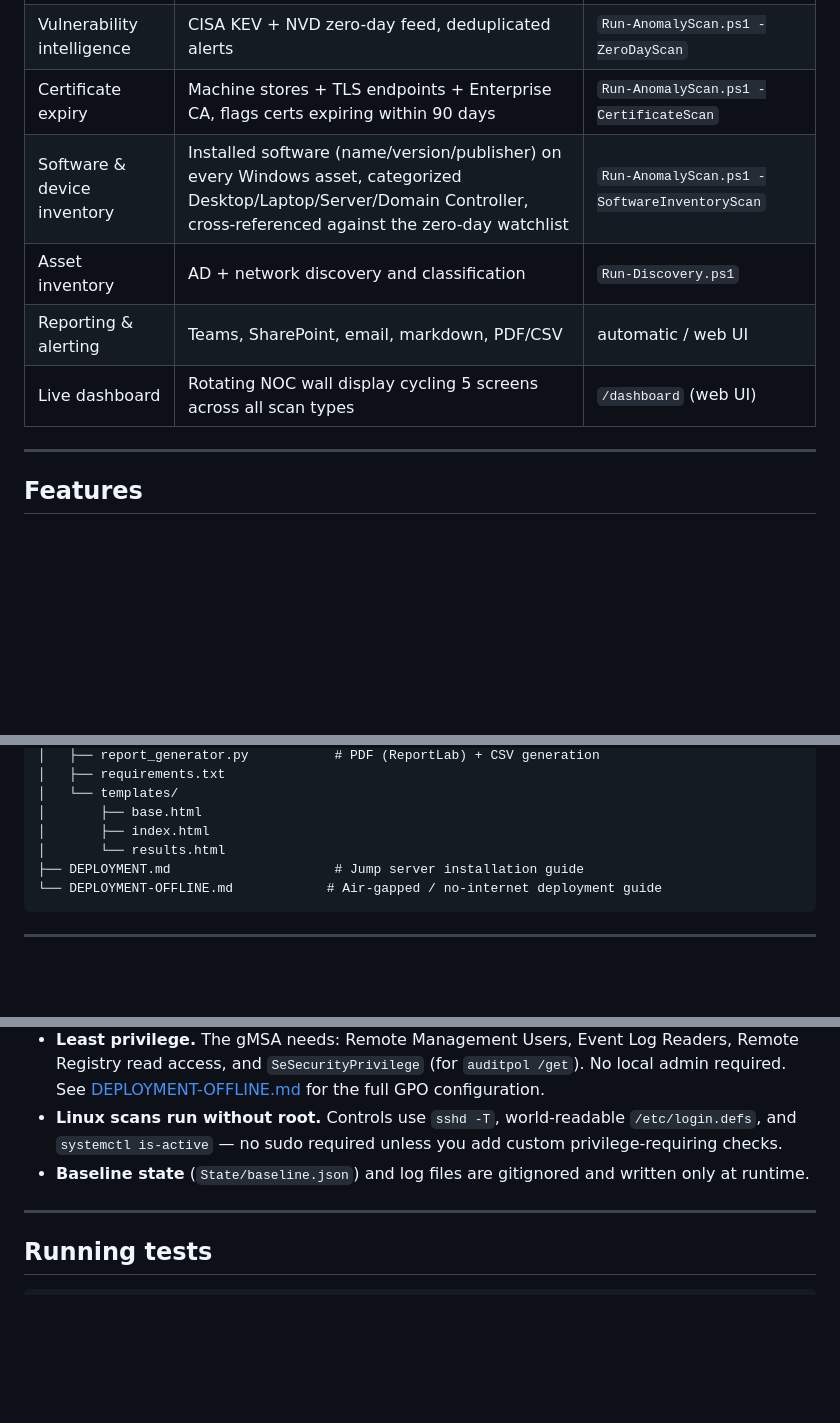
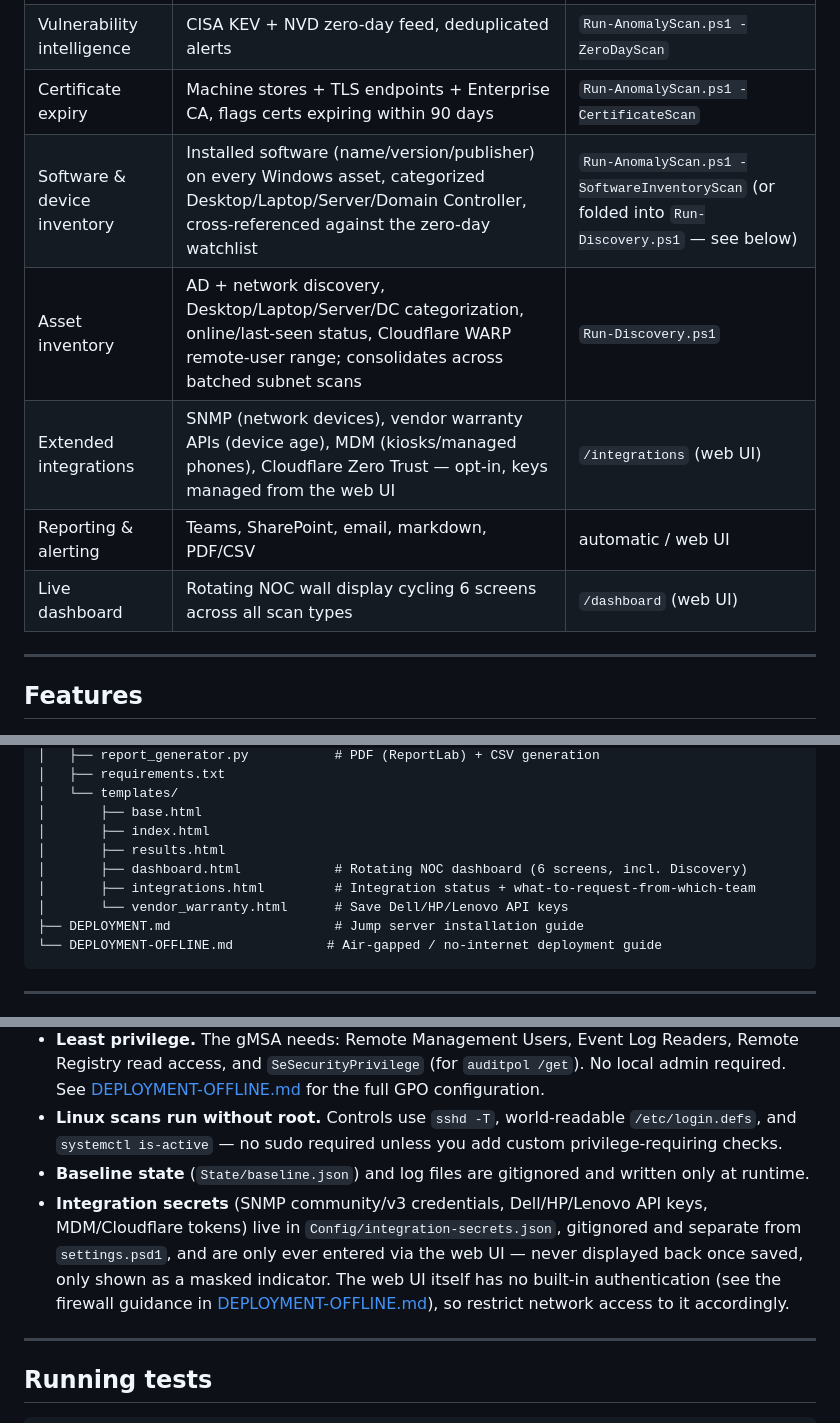
Before and after one commit to 83avenger/AD-Agent, a Markdown page: README.md, 3 parts joined by grey strips. GitHub-like rendering; blank space fills up the shorter version.

````diff
--- a/README.md
+++ b/README.md
@@ -11,10 +11,11 @@ A one-stop security services platform for Windows/AD environments, built in Powe
 | Web application posture | OWASP Top 10 header/TLS/cookie checks on HTTPS endpoints | `Run-AnomalyScan.ps1 -ComplianceScan -AssetType WebApplication` |
 | Vulnerability intelligence | CISA KEV + NVD zero-day feed, deduplicated alerts | `Run-AnomalyScan.ps1 -ZeroDayScan` |
 | Certificate expiry | Machine stores + TLS endpoints + Enterprise CA, flags certs expiring within 90 days | `Run-AnomalyScan.ps1 -CertificateScan` |
-| Software & device inventory | Installed software (name/version/publisher) on every Windows asset, categorized Desktop/Laptop/Server/Domain Controller, cross-referenced against the zero-day watchlist | `Run-AnomalyScan.ps1 -SoftwareInventoryScan` |
-| Asset inventory | AD + network discovery and classification | `Run-Discovery.ps1` |
+| Software & device inventory | Installed software (name/version/publisher) on every Windows asset, categorized Desktop/Laptop/Server/Domain Controller, cross-referenced against the zero-day watchlist | `Run-AnomalyScan.ps1 -SoftwareInventoryScan` (or folded into `Run-Discovery.ps1` — see below) |
+| Asset inventory | AD + network discovery, Desktop/Laptop/Server/DC categorization, online/last-seen status, Cloudflare WARP remote-user range; consolidates across batched subnet scans | `Run-Discovery.ps1` |
+| Extended integrations | SNMP (network devices), vendor warranty APIs (device age), MDM (kiosks/managed phones), Cloudflare Zero Trust — opt-in, keys managed from the web UI | `/integrations` (web UI) |
 | Reporting & alerting | Teams, SharePoint, email, markdown, PDF/CSV | automatic / web UI |
-| Live dashboard | Rotating NOC wall display cycling 5 screens across all scan types | `/dashboard` (web UI) |
+| Live dashboard | Rotating NOC wall display cycling 6 screens across all scan types | `/dashboard` (web UI) |
 
 ---
 
@@ -80,7 +86,10 @@ AD-Agent/
 │   └── templates/
 │       ├── base.html
 │       ├── index.html
-│       └── results.html
+│       ├── results.html
+│       ├── dashboard.html            # Rotating NOC dashboard (6 screens, incl. Discovery)
+│       ├── integrations.html         # Integration status + what-to-request-from-which-team
+│       └── vendor_warranty.html      # Save Dell/HP/Lenovo API keys
 ├── DEPLOYMENT.md                     # Jump server installation guide
 └── DEPLOYMENT-OFFLINE.md            # Air-gapped / no-internet deployment guide
 ```
@@ -376,6 +404,7 @@ Creates these Scheduled Tasks under the gMSA:
 - **Least privilege.** The gMSA needs: Remote Management Users, Event Log Readers, Remote Registry read access, and `SeSecurityPrivilege` (for `auditpol /get`). No local admin required. See [DEPLOYMENT-OFFLINE.md](DEPLOYMENT-OFFLINE.md) for the full GPO configuration.
 - **Linux scans run without root.** Controls use `sshd -T`, world-readable `/etc/login.defs`, and `systemctl is-active` — no sudo required unless you add custom privilege-requiring checks.
 - **Baseline state** (`State/baseline.json`) and log files are gitignored and written only at runtime.
+- **Integration secrets** (SNMP community/v3 credentials, Dell/HP/Lenovo API keys, MDM/Cloudflare tokens) live in `Config/integration-secrets.json`, gitignored and separate from `settings.psd1`, and are only ever entered via the web UI — never displayed back once saved, only shown as a masked indicator. The web UI itself has no built-in authentication (see the firewall guidance in [DEPLOYMENT-OFFLINE.md](DEPLOYMENT-OFFLINE.md)), so restrict network access to it accordingly.
 
 ---
 
````
Also changed, not shown: other parts of README.md (+37 -13 lines).
